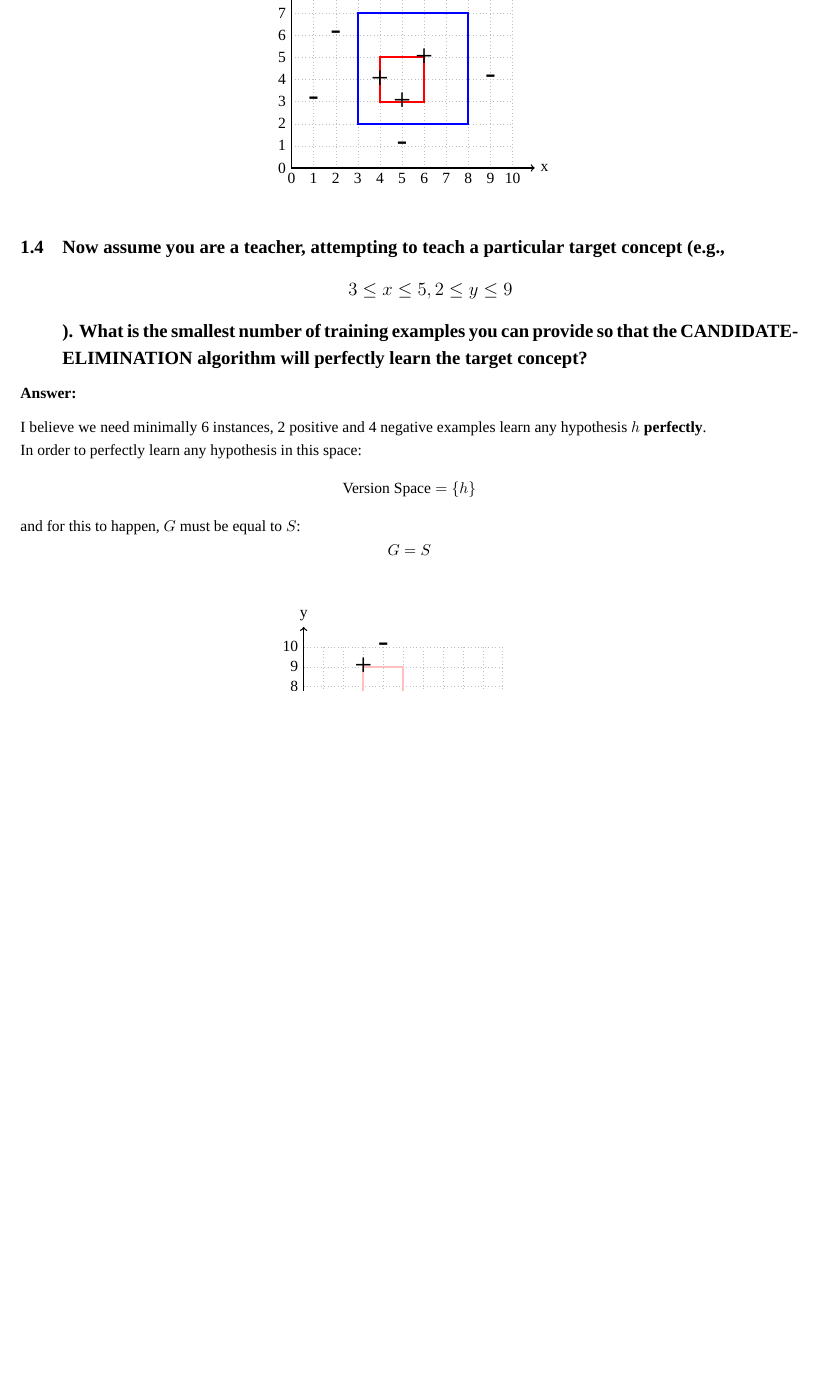
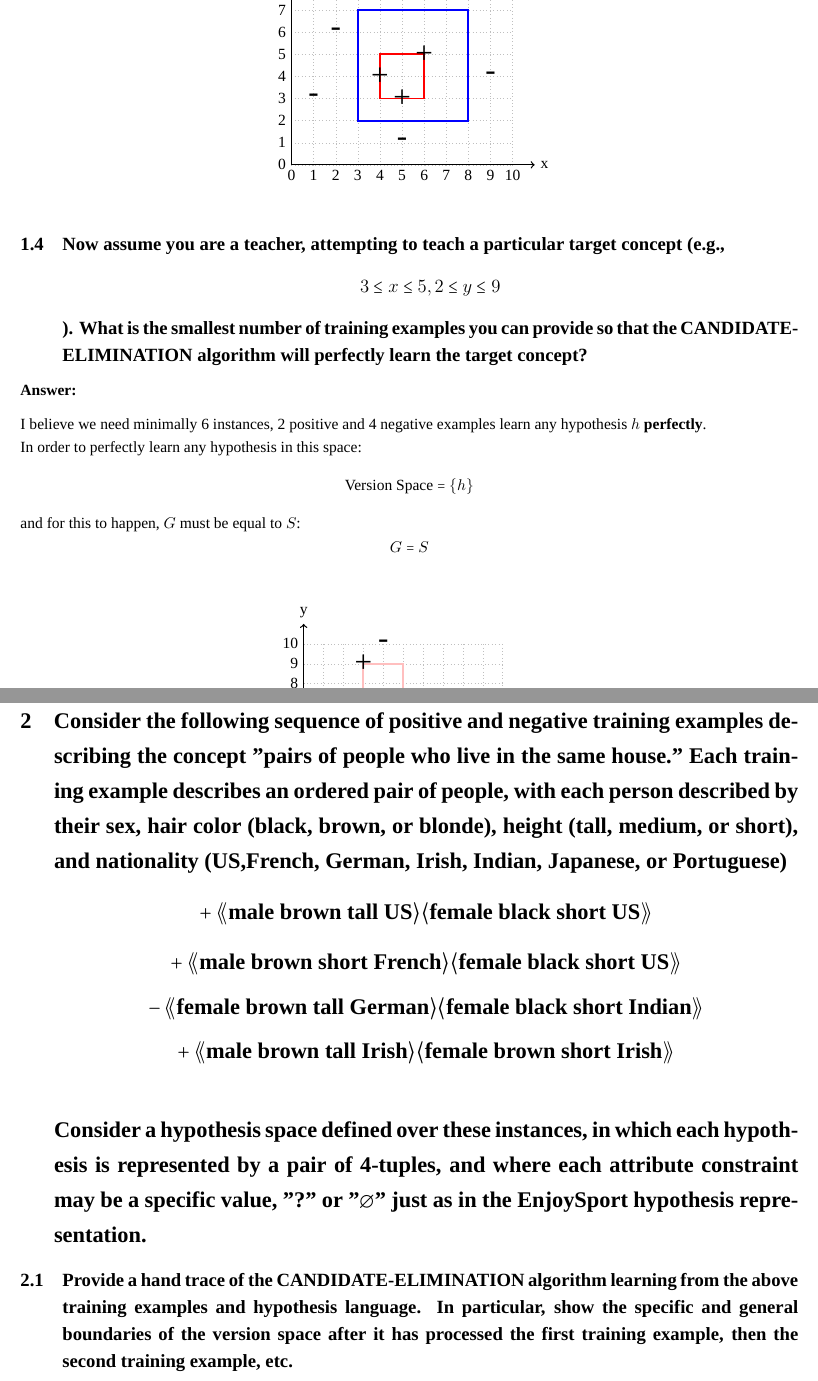
Before and after one commit to AmirAAZ818/ML-Assignments-2024, a LaTeX problem sheet (Concept Learning/Answer_src/Concept Learning HomeWork.tex): part of page 3 of 3 before the commit and two parts of pages 3 and 4 of 4 after it, the two joined at a grey line, cut so that both start at the same text, the shorter picture padded with empty space. Compiled offline with XeLaTeX; a missing font is replaced by an installed copy or a similar font.

Commit message:
adding Q2

```diff
--- a/Concept Learning/Answer_src/Concept Learning HomeWork.tex
+++ b/Concept Learning/Answer_src/Concept Learning HomeWork.tex
@@ -2,6 +2,7 @@
 \linespread{1.25}
 
 \usepackage{amsmath}
+\usepackage{MnSymbol}
 \usepackage[top = 1cm, right=2cm, left=2cm]{geometry}
 \usepackage{tikz}
 \usepackage{graphicx}
@@ -34,6 +35,7 @@
 \newcommand{\mkrect}[5][black]{% #1: optional color, #2: x1, #3: y1, #4: x2, #5: y2
 	\draw[#1,very thick] (#2,#3) rectangle (#4,#5);
 }
+\newcommand{\mksample}[3]{$$ #3 \hspace{2pt} \llangle \text{#1} \rangle \langle \text{#2} \rrangle $$}
 
 \begin{document}
 	\maketitle
@@ -247,6 +249,25 @@
 
 						\end{tikzpicture}
 					\end{figure}
+
+		%Q2
+		\section{Consider the following sequence of positive and negative training examples
+			describing the concept "pairs of people who live in the same house." Each training
+			example describes an ordered pair of people, with each person described by their
+			sex, hair color (black, brown, or blonde), height (tall, medium, or short), and
+			nationality (US,French, German, Irish, Indian, Japanese, or Portuguese)
+			\mksample{male brown tall US}{female black short US}{+}
+			\mksample{male brown short French}{female black short US}{+}
+			\mksample{female brown tall German}{female black short Indian}{-}
+			\mksample{male brown tall Irish}{female brown short Irish}{+}\\
+			Consider a hypothesis space defined over these instances, in which each hypothesis
+			is represented by a pair of 4-tuples, and where each attribute constraint may be a
+			specific value, "?" or "$\emptyset$" just as in the EnjoySport hypothesis representation.
+			}
+		\subsection{Provide a hand trace of the CANDIDATE-ELIMINATION algorithm learning from
+			the above training examples and hypothesis language. In particular, show the
+			specific and general boundaries of the version space after it has processed the first
+			training example, then the second training example, etc.}
+
 	\end{latin}
-
 \end{document}
```
Also changed, not shown: Concept Learning/Answer_src/Concept Learning HomeWork.pdf.
